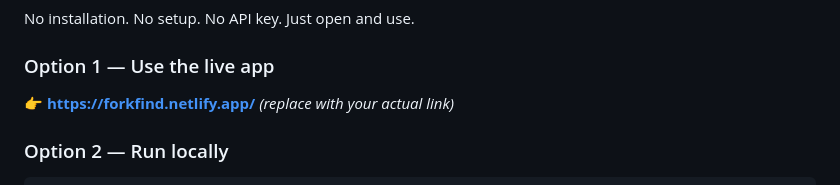
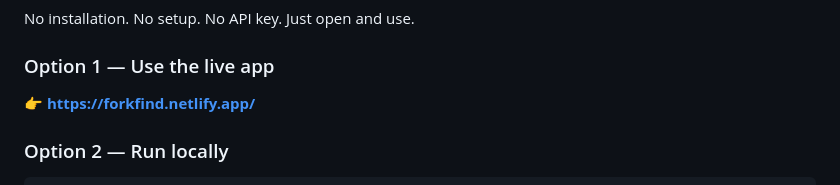
Before and after one commit to kvertigo369-rgb/forkfind-app, a Markdown page: README.md, the part around the change. Rendered like a GitHub page.

```diff
--- a/README.md
+++ b/README.md
@@ -108,7 +108,7 @@ Hosting       →  Netlify (free tier)
 No installation. No setup. No API key. Just open and use.
 
 ### Option 1 — Use the live app
-👉 **[https://forkfind.netlify.app/](https://forkfind.netlify.app/)** *(replace with your actual link)*
+👉 **[https://forkfind.netlify.app/](https://forkfind.netlify.app/)**
 
 ### Option 2 — Run locally
 
```
